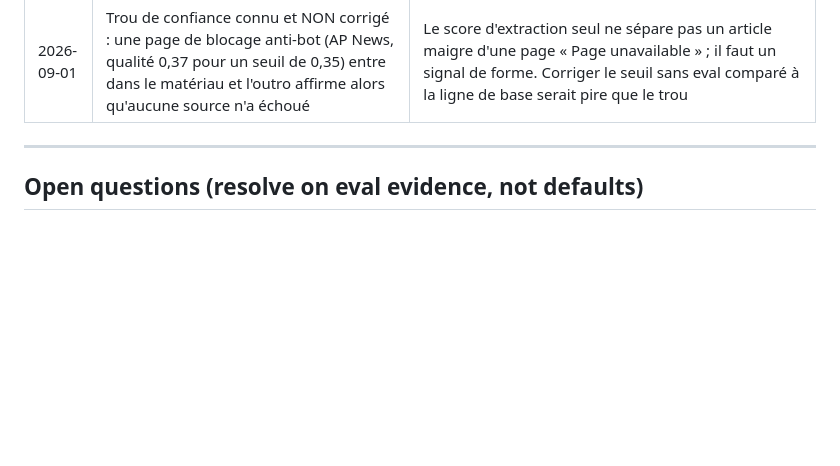
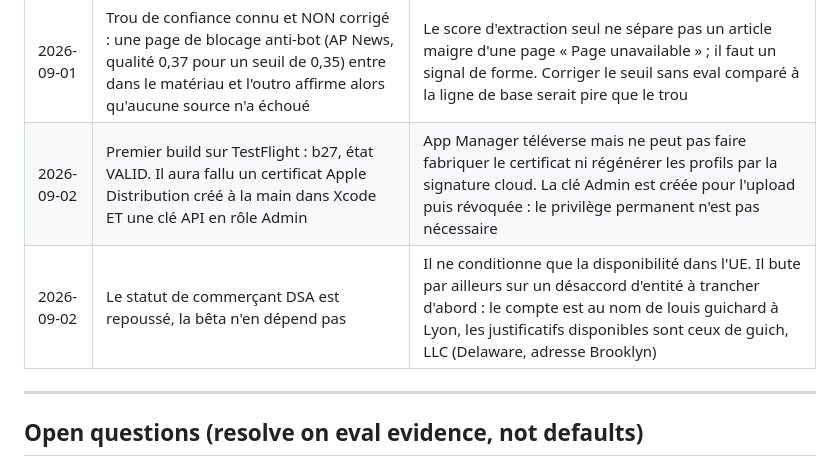
Before and after one commit to guichstudio/podcapp, a Markdown page: CLAUDE.md, the part around the change. Rendered like a GitHub page; blank space fills up the shorter version.

```diff
--- a/CLAUDE.md
+++ b/CLAUDE.md
@@ -205,6 +205,8 @@ Session prompt: "Wire `POST /ingest` + Postmark inbound + per-user auth tokens;
 | 2026-09-01 | Fiche App Store Connect créée et remplie (app id `6807563809`) : langue principale anglais, catégorie News, droits sur le contenu tiers assumés, classification 13+, étiquette de confidentialité publiée à l'identique des `PrivacyInfo.xcprivacy` | Le questionnaire et le manifeste du bundle doivent dire la même chose, sinon Apple relève la contradiction. Le sous-titre et la description bêta passent en anglais parce que la fiche l'est |
 | 2026-09-01 | Le compte de démonstration Beta App Review est un vrai compte peuplé (`beta-review@podcapp.fr`, anglais, 6 sources du jeu d'eval, épisode publié) plutôt qu'un compte vide | L'app ne montre rien sans jeton : un compte vide donne un écran vide au relecteur et fait échouer la revue. Les sources viennent du jeu d'eval parce que leur extraction est déjà prouvée |
 | 2026-09-01 | Trou de confiance connu et NON corrigé : une page de blocage anti-bot (AP News, qualité 0,37 pour un seuil de 0,35) entre dans le matériau et l'outro affirme alors qu'aucune source n'a échoué | Le score d'extraction seul ne sépare pas un article maigre d'une page « Page unavailable » ; il faut un signal de forme. Corriger le seuil sans eval comparé à la ligne de base serait pire que le trou |
+| 2026-09-02 | Premier build sur TestFlight : b27, état VALID. Il aura fallu un certificat Apple Distribution créé à la main dans Xcode ET une clé API en rôle Admin | App Manager téléverse mais ne peut pas faire fabriquer le certificat ni régénérer les profils par la signature cloud. La clé Admin est créée pour l'upload puis révoquée : le privilège permanent n'est pas nécessaire |
+| 2026-09-02 | Le statut de commerçant DSA est repoussé, la bêta n'en dépend pas | Il ne conditionne que la disponibilité dans l'UE. Il bute par ailleurs sur un désaccord d'entité à trancher d'abord : le compte est au nom de louis guichard à Lyon, les justificatifs disponibles sont ceux de guich, LLC (Delaware, adresse Brooklyn) |
 
 ---
 
```
Also changed, not shown: HANDOFF.md (+6 -10 lines), docs/testflight.md (+41 -3 lines).
